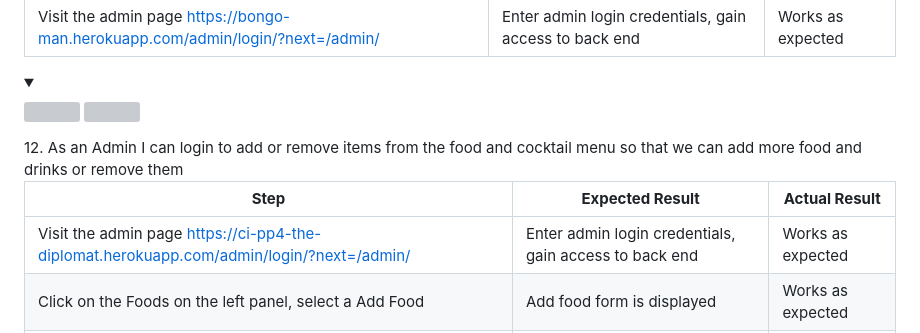
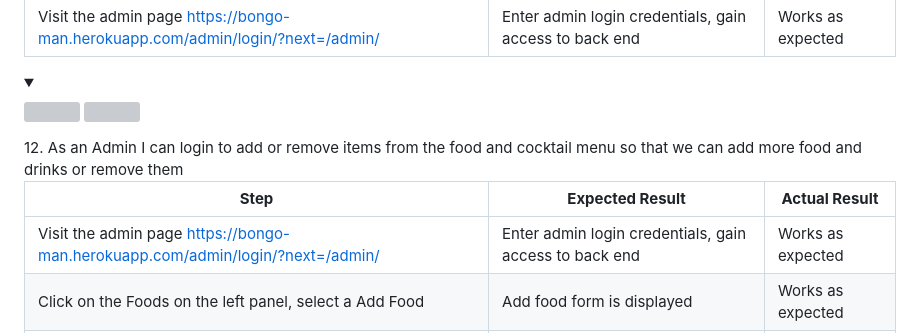
Before and after one commit to Dee68/milestone_project4, a Markdown page: README.md, the part around the change printed below. Rendered like a GitHub page; folded sections open; grey boxes are pictures that could not be loaded.

```diff
--- a/README.md
+++ b/README.md
@@ -751,7 +751,7 @@ Performance, best practices and SEO was tested using Lighthouse.
 
 **Step** | **Expected Result** | **Actual Result**
 ------------ | ------------ | ------------ |
-| Visit the admin page https://ci-pp4-the-diplomat.herokuapp.com/admin/login/?next=/admin/ | Enter admin login credentials, gain access to back end | Works as expected |
+| Visit the admin page https://bongo-man.herokuapp.com/admin/login/?next=/admin/ | Enter admin login credentials, gain access to back end | Works as expected |
 | Click on the Foods on the left panel, select a Add Food | Add food form is displayed | Works as expected |
 | Click on the Drinks on the left panel, select a Add Drink | Add drink form is displayed | Works as expected |
 
```
Also changed, not shown: other parts of README.md (+9 -32 lines), docs/heroku/heroku_freeze.png (added), docs/heroku/heroku_procfile.png (added), docs/testing/rms_coverage.png (added), 7 other files.
